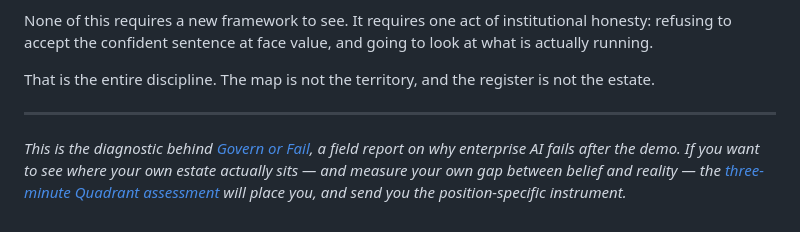
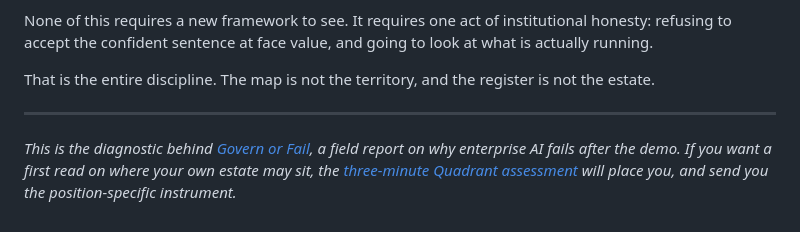
Before and after one commit to fabiuccio/governorfail-website, a Markdown page: content/essays/essay-01-the-bureaucratic-misdiagnosis.md, the part around the change. Drawn GitHub-style.

Commit message:
fix: refine wording in the bureaucratic misdiagnosis essay for clarity

```diff
--- a/content/essays/essay-01-the-bureaucratic-misdiagnosis.md
+++ b/content/essays/essay-01-the-bureaucratic-misdiagnosis.md
@@ -50,4 +50,4 @@ That is the entire discipline. The map is not the territory, and the register is
 
 ---
 
-*This is the diagnostic behind [Govern or Fail](/), a field report on why enterprise AI fails after the demo. If you want to see where your own estate actually sits — and measure your own gap between belief and reality — the [three-minute Quadrant assessment](/quadrant) will place you, and send you the position-specific instrument.*
+*This is the diagnostic behind [Govern or Fail](/), a field report on why enterprise AI fails after the demo. If you want a first read on where your own estate may sit, the [three-minute Quadrant assessment](/quadrant) will place you, and send you the position-specific instrument.*
```
